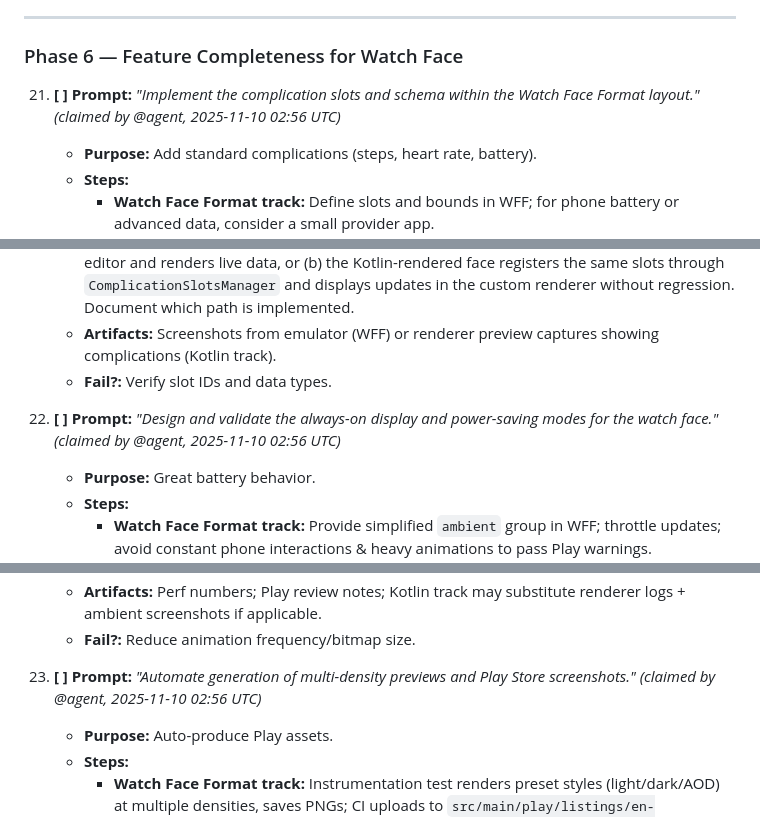
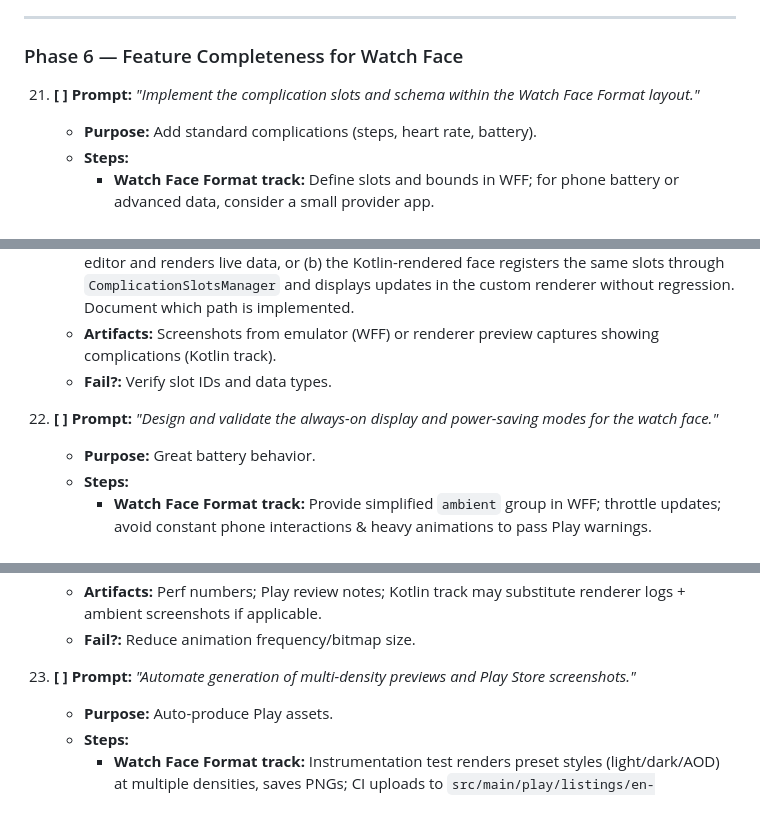
Before and after one commit to LonghornSneal/Test, a Markdown page: AGENTS.md, 3 parts joined by grey strips. Drawn GitHub-style.

Commit message:
Clarify claim workflow examples and reset unclaimed tasks

```diff
--- a/AGENTS.md
+++ b/AGENTS.md
@@ -759,7 +760,7 @@ Follow the tasks in order. Each item lists its purpose, precise steps, acceptanc
 
 ### Phase 6 — Feature Completeness for Watch Face
 
-21. **[ ] Prompt:** _"Implement the complication slots and schema within the Watch Face Format layout."_ _(claimed by @agent, 2025-11-10 02:56 UTC)_
+21. **[ ] Prompt:** _"Implement the complication slots and schema within the Watch Face Format layout."_
     - **Purpose:** Add standard complications (steps, heart rate, battery).
     - **Steps:**
       * **Watch Face Format track:** Define slots and bounds in WFF; for phone battery or advanced data, consider a small provider app.
@@ -768,7 +769,7 @@ Follow the tasks in order. Each item lists its purpose, precise steps, acceptanc
     - **Artifacts:** Screenshots from emulator (WFF) or renderer preview captures showing complications (Kotlin track).
     - **Fail?:** Verify slot IDs and data types.
 
-22. **[ ] Prompt:** _"Design and validate the always-on display and power-saving modes for the watch face."_ _(claimed by @agent, 2025-11-10 02:56 UTC)_
+22. **[ ] Prompt:** _"Design and validate the always-on display and power-saving modes for the watch face."_
     - **Purpose:** Great battery behavior.
     - **Steps:**
       * **Watch Face Format track:** Provide simplified `ambient` group in WFF; throttle updates; avoid constant phone interactions & heavy animations to pass Play warnings.
@@ -777,7 +778,7 @@ Follow the tasks in order. Each item lists its purpose, precise steps, acceptanc
     - **Artifacts:** Perf numbers; Play review notes; Kotlin track may substitute renderer logs + ambient screenshots if applicable.
     - **Fail?:** Reduce animation frequency/bitmap size.
 
-23. **[ ] Prompt:** _"Automate generation of multi-density previews and Play Store screenshots."_ _(claimed by @agent, 2025-11-10 02:56 UTC)_
+23. **[ ] Prompt:** _"Automate generation of multi-density previews and Play Store screenshots."_
     - **Purpose:** Auto-produce Play assets.
     - **Steps:**
       * **Watch Face Format track:** Instrumentation test renders preset styles (light/dark/AOD) at multiple densities, saves PNGs; CI uploads to `src/main/play/listings/en-US/graphics/phone-screenshots/`.
```
Also changed, not shown: other parts of AGENTS.md (+1 -0 lines).
